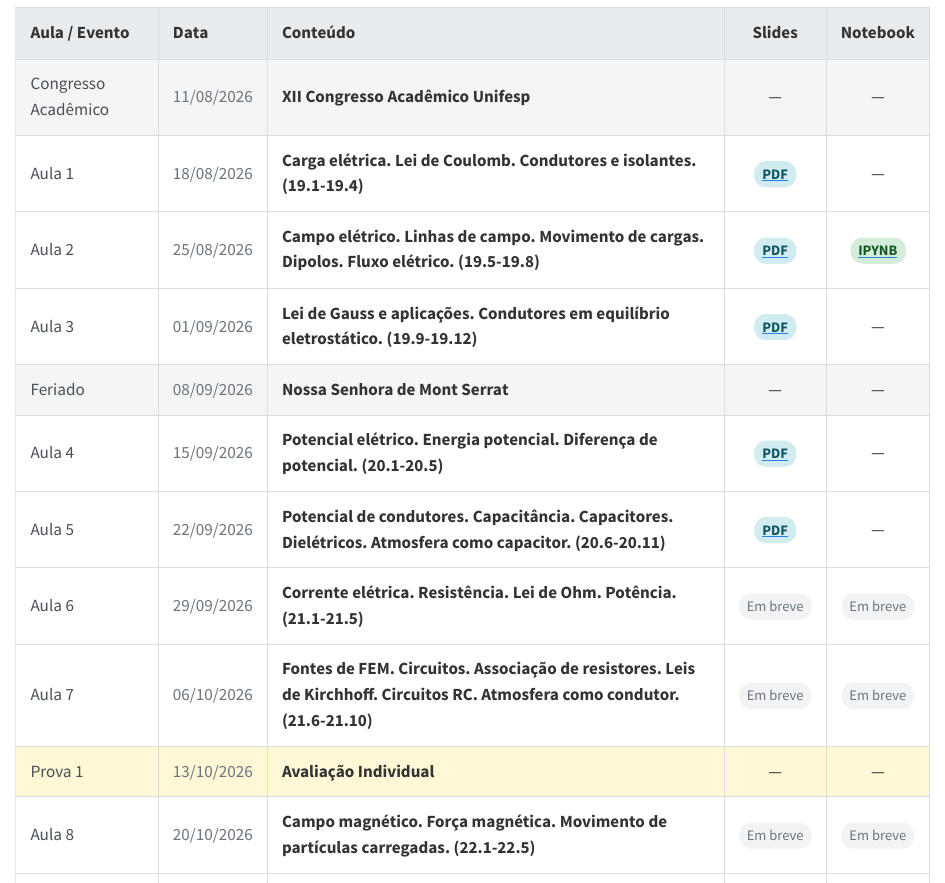
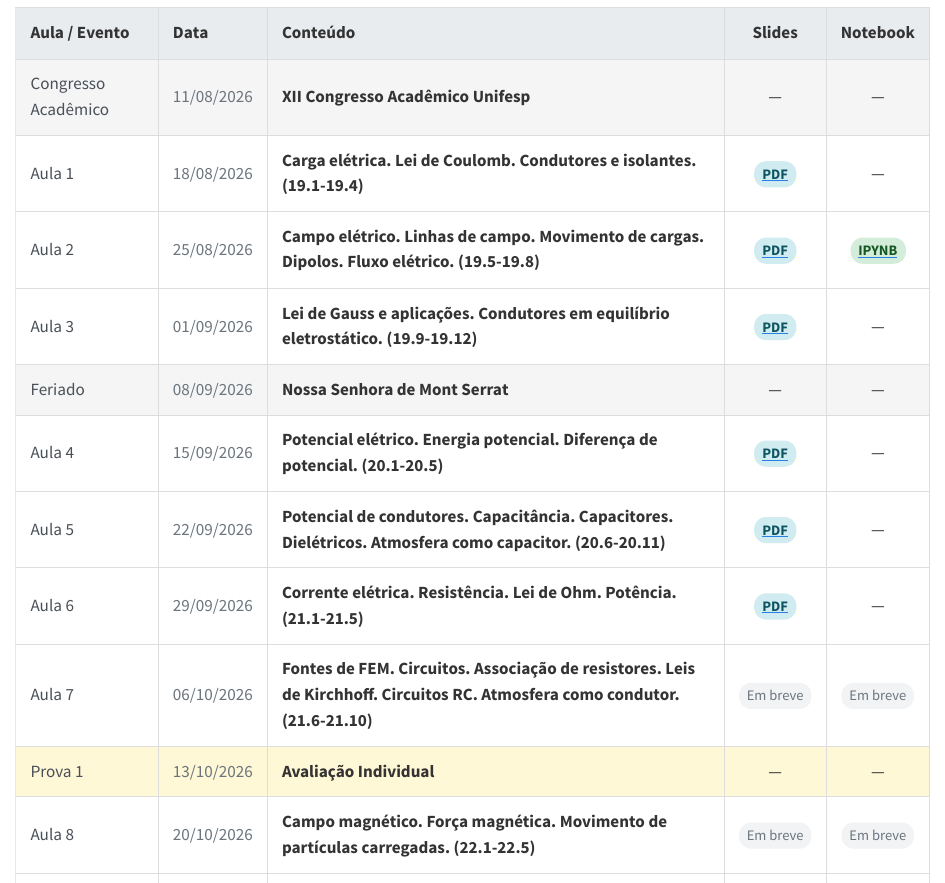
Before and after one commit to wrpconti/fe, a Quarto document (cronograma.qmd): the page in a window 1100 px wide, from 90 px down. Rendered offline with R 4.5, knitr and Pandoc in place of Quarto, with nearby package versions.

Commit message:
Adição dos slides da Aula 6

```diff
--- a/cronograma.qmd
+++ b/cronograma.qmd
@@ -102,8 +102,12 @@
 <td>Aula 6</td>
 <td>29/09/2026</td>
 <td>Corrente elétrica. Resistência. Lei de Ohm. Potência. (21.1-21.5)</td>
-<td><span class="badge-em-breve">Em breve</span></td>
-<td><span class="badge-em-breve">Em breve</span></td>
+<td>
+<a href="slides/fe_aula-6.pdf" target="_blank">
+<span class="badge-pdf">PDF</span>
+</a>
+</td>
+<td>—</td>
 </tr>
 
 <tr class="aula">
```
Also changed, not shown: 1 other file.
